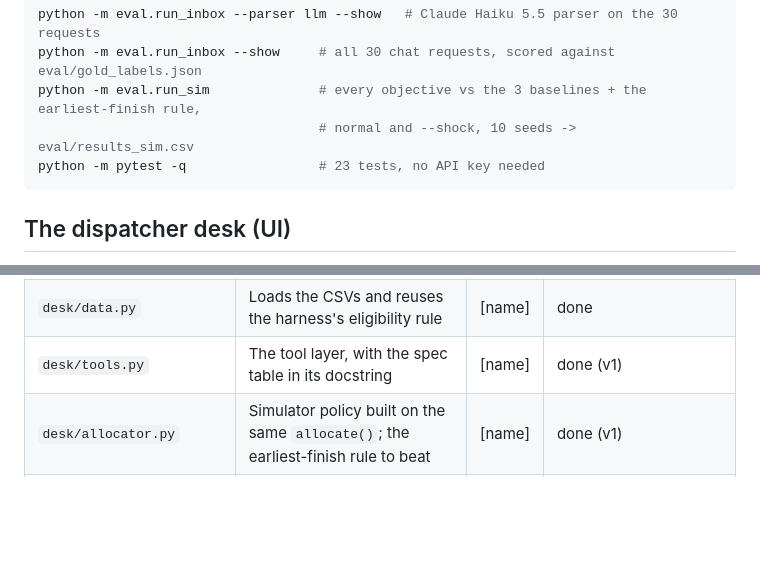
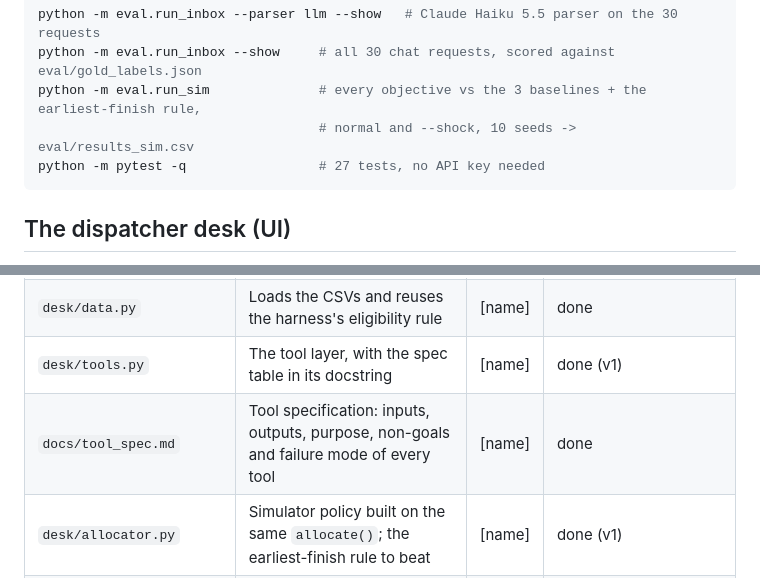
Before and after one commit to kailinghew/DSS5105_Project, a Markdown page: README.md, 2 parts joined by grey strips. Rendered like a GitHub page; blank space fills up the shorter version.

Commit message:
Tool specification document

````diff
--- a/README.md
+++ b/README.md
@@ -23,7 +23,7 @@ python -m eval.run_inbox --parser llm --show   # Claude Haiku 5.5 parser on the
 python -m eval.run_inbox --show     # all 30 chat requests, scored against eval/gold_labels.json
 python -m eval.run_sim              # every objective vs the 3 baselines + the earliest-finish rule,
                                     # normal and --shock, 10 seeds -> eval/results_sim.csv
-python -m pytest -q                 # 23 tests, no API key needed
+python -m pytest -q                 # 27 tests, no API key needed
 ```
 
 ## The dispatcher desk (UI)
@@ -86,6 +86,7 @@ Hugging Face Docker Spaces were considered, but they now need a paid plan.
 | `desk/schemas.py` | **The contracts**: ParsedRequest, Candidate, Decision, Objective. Changing one means telling the team | all | done |
 | `desk/data.py` | Loads the CSVs and reuses the harness's eligibility rule | [name] | done |
 | `desk/tools.py` | The tool layer, with the spec table in its docstring | [name] | done (v1) |
+| `docs/tool_spec.md` | Tool specification: inputs, outputs, purpose, non-goals and failure mode of every tool | [name] | done |
 | `desk/allocator.py` | Simulator policy built on the same `allocate()`; the earliest-finish rule to beat | [name] | done (v1) |
 | `config/objectives.json` | Objective weights: lateness (primary), fair, defects, robust, hybrid | [name] | done |
 | `agent/parse.py` | `parse_llm`: Haiku 5.5 extracts, code validates. `parse_baseline`: regex, no LLM | [name] | done: dev set 30/30, see `agent/CHANGELOG.md` |
````
Also changed, not shown: docs/tool_spec.md (added, +19 -0 lines).
